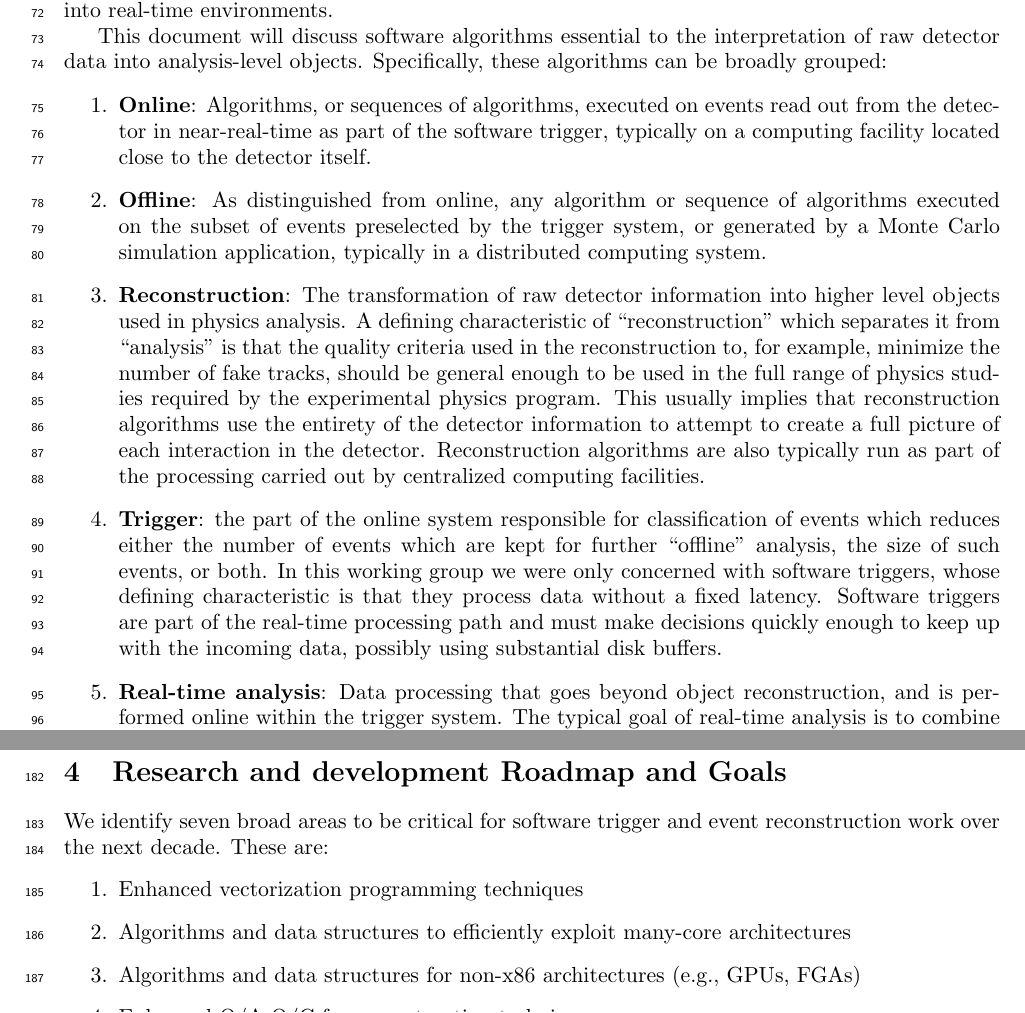
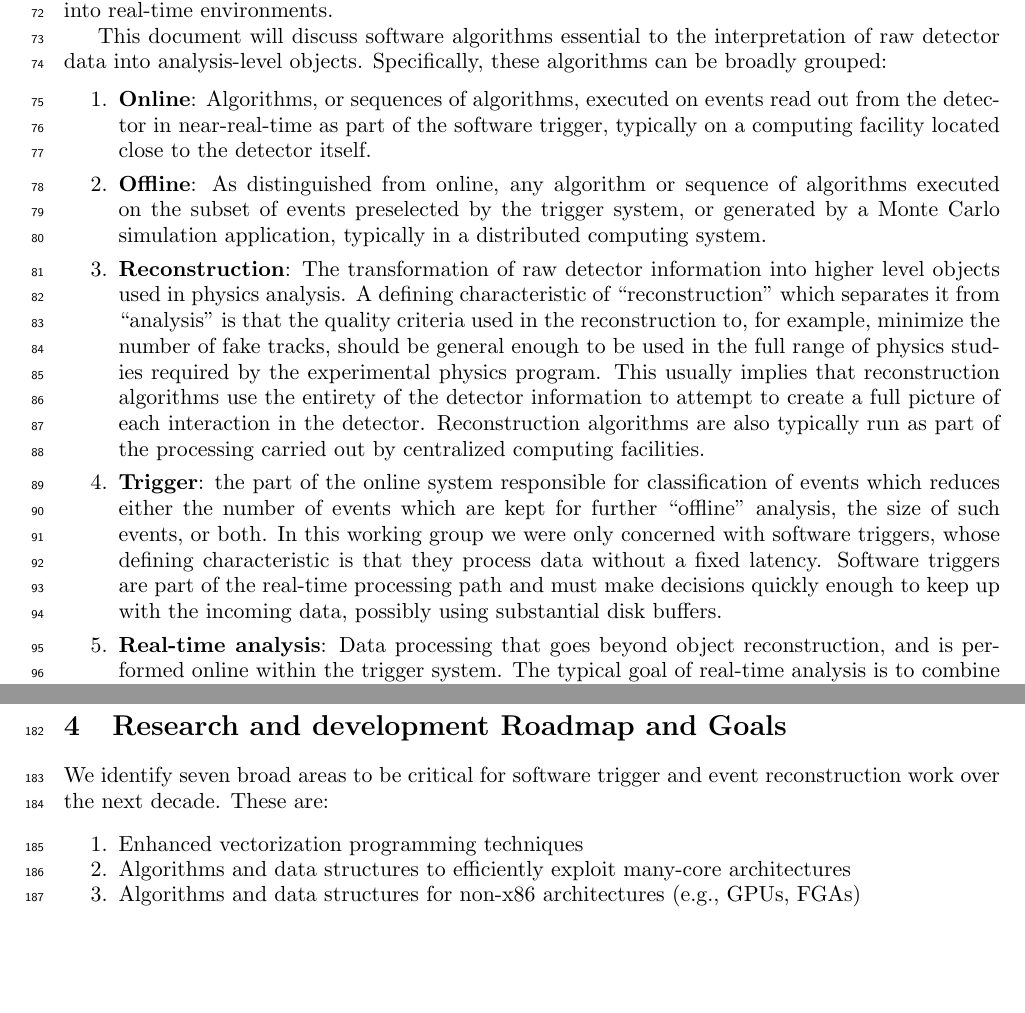
Before and after one commit to davidlange6/recoCWP, a LaTeX document (recoCWP.tex, which reads all.tex): two parts of pages 3 and 5 of 8, joined at a grey line, cut so that both start at the same text, the shorter picture padded with empty space. Compiled offline with pdfLaTeX.

Commit message:
fix up spacing

```diff
--- a/all.tex
+++ b/all.tex
@@ -5,7 +5,7 @@ Realizing the physics programs of the planned and/or upgraded high-energy physic
 The CWP process was carried out by working groups centered on specific topics. The topics of event reconstruction and software triggers are summarized together in this document and in more detail elsewhere~\cite{RECOCWP}. The reconstruction of raw detector data and simulated data and its processing in real time represent a major component of today's computing requirements in HEP. A recent projection [Campana2016] of the ATLAS 2016 computing model results in $>$85\% of the HL-LHC CPU resources being spent on the reconstruction of data or simulated events. We have evaluated the most important components of next generation algorithms, data structures, and code development and management paradigms needed to cope with highly complex environments expected in HEP detector operations in the next decade. New approaches to data processing were also considered, including the use of novel, or at least, novel to HEP, algorithms, and the movement of data analysis into real-time environments.
 
 This document will discuss software algorithms essential to the interpretation of raw detector data into analysis-level objects. Specifically, these algorithms can be broadly grouped:
-\begin{enumerate}
+\begin{enumerate}[itemsep=0ex]
 \item
 {\bf Online}: Algorithms, or sequences of algorithms, executed on events read out from the detector in near-real-time as part of the software trigger, typically on a computing facility located close to the detector itself.
 \item
@@ -45,7 +45,7 @@ Detector calibration and alignment requirements were surveyed. Generally a high
 \section{Research and development Roadmap and Goals}
 
 We identify seven broad areas to be critical for software trigger and event reconstruction work over the next decade. These are:
-\begin{enumerate}
+\begin{enumerate}[itemsep=-1ex]
 \item
 Enhanced vectorization programming techniques
 \item
```
